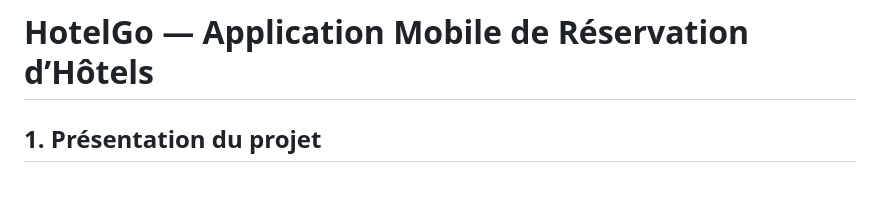
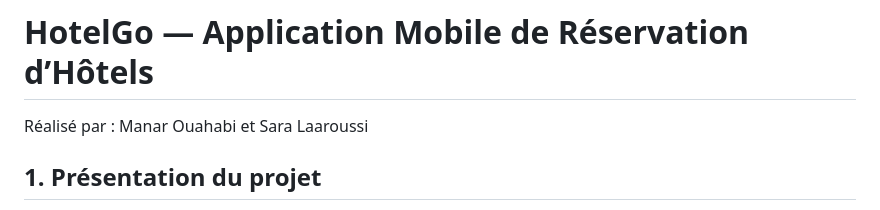
Before and after one commit to Manaroh/hotelgo_app, a Markdown page: README.md, the part around the change. Drawn GitHub-style; blank space fills up the shorter version.

```diff
--- a/README.md
+++ b/README.md
@@ -1,4 +1,5 @@
 # HotelGo — Application Mobile de Réservation d’Hôtels
+Réalisé par : Manar Ouahabi et Sara Laaroussi
 
 ## 1. Présentation du projet
 
```
